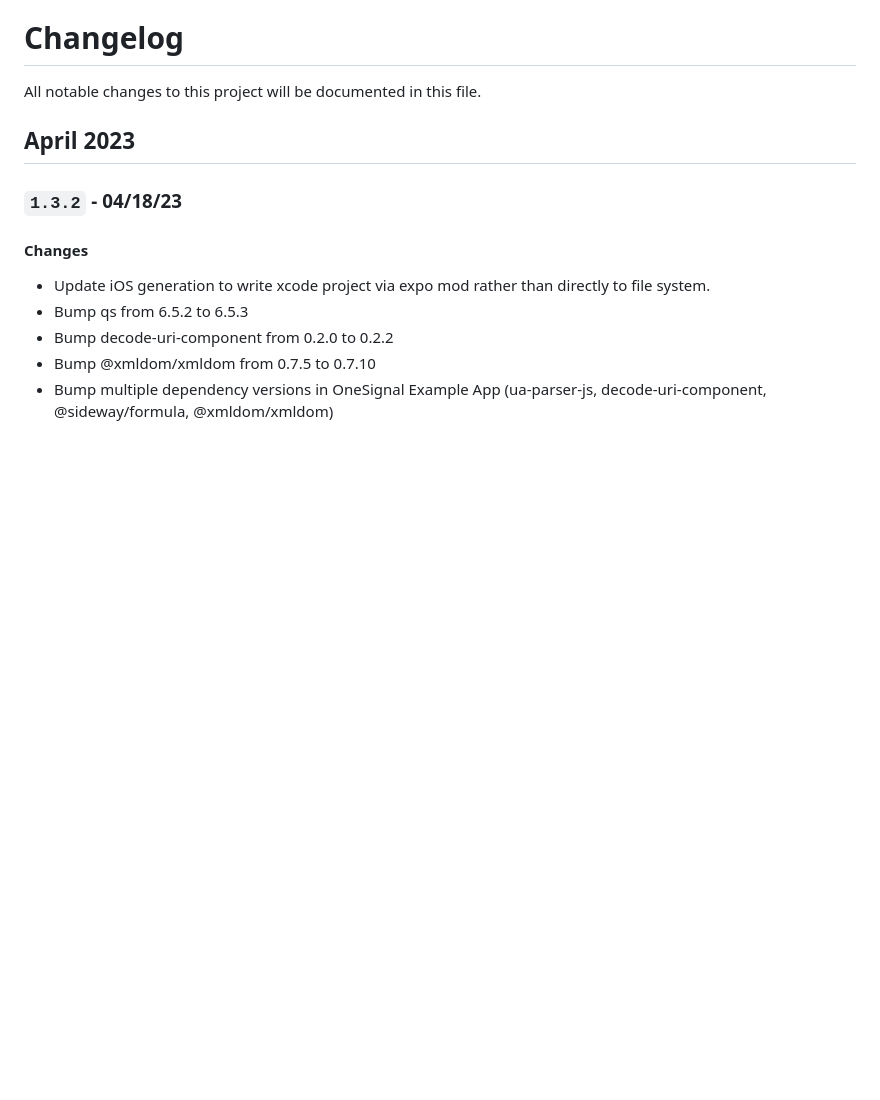
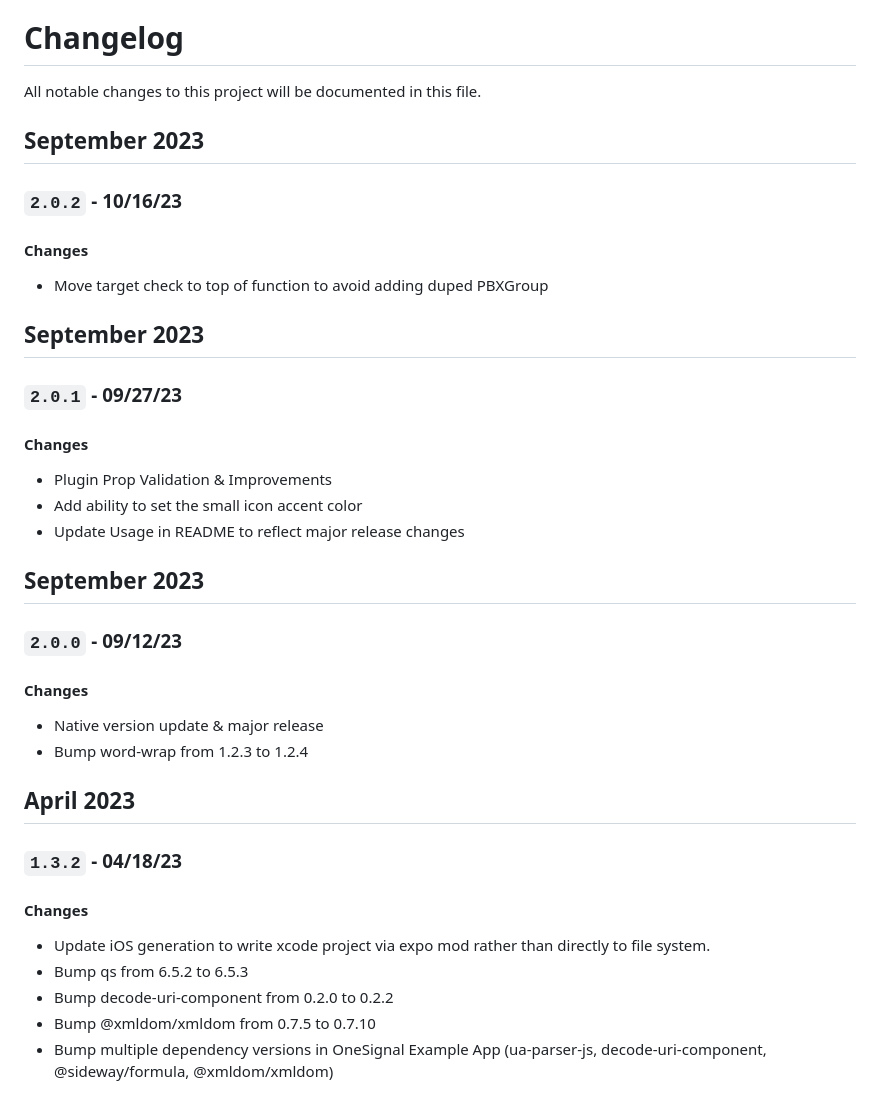
Before and after one commit to OneSignal/onesignal-expo-plugin, a Markdown page: CHANGELOG.md, the part around the change. Drawn GitHub-style; blank space fills up the shorter version.

Commit message:
Update CHANGELOG.md
Update CHANGELOG.md to reflect the current version

```diff
--- a/CHANGELOG.md
+++ b/CHANGELOG.md
@@ -1,5 +1,23 @@
 # Changelog
 All notable changes to this project will be documented in this file.
+
+## September 2023
+### `2.0.2` - 10/16/23
+#### Changes
+- Move target check to top of function to avoid adding duped PBXGroup
+
+## September 2023
+### `2.0.1` - 09/27/23
+#### Changes
+- Plugin Prop Validation & Improvements
+- Add ability to set the small icon accent color
+- Update Usage in README to reflect major release changes
+
+## September 2023
+### `2.0.0` - 09/12/23
+#### Changes
+- Native version update & major release
+- Bump word-wrap from 1.2.3 to 1.2.4
 
 ## April 2023
 ### `1.3.2` - 04/18/23
```
